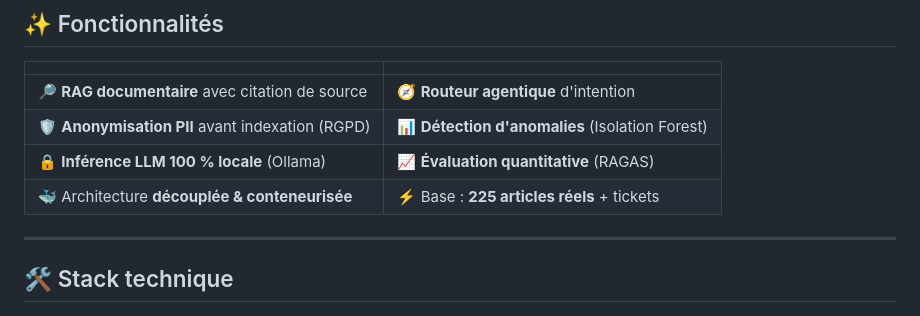
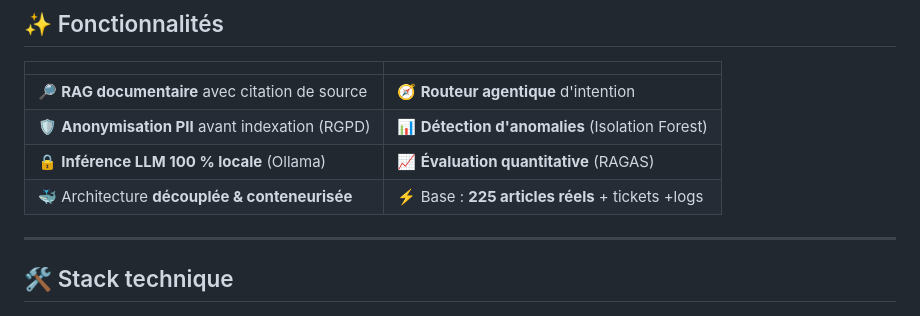
Before and after one commit to AbderKay/vala-bleu-ops-copilot, a Markdown page: README.md, the part around the change. Rendered like a GitHub page.

```diff
--- a/README.md
+++ b/README.md
@@ -72,7 +72,7 @@ flowchart TB
 | 🔎 **RAG documentaire** avec citation de source | 🧭 **Routeur agentique** d'intention |
 | 🛡️ **Anonymisation PII** avant indexation (RGPD) | 📊 **Détection d'anomalies** (Isolation Forest) |
 | 🔒 **Inférence LLM 100 % locale** (Ollama) | 📈 **Évaluation quantitative** (RAGAS) |
-| 🐳 Architecture **découplée & conteneurisée** | ⚡ Base : **225 articles réels** + tickets |
+| 🐳 Architecture **découplée & conteneurisée** | ⚡ Base : **225 articles réels** + tickets +logs |
 
 ---
 
```
